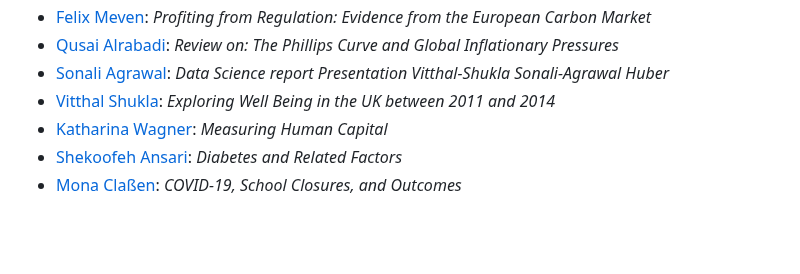
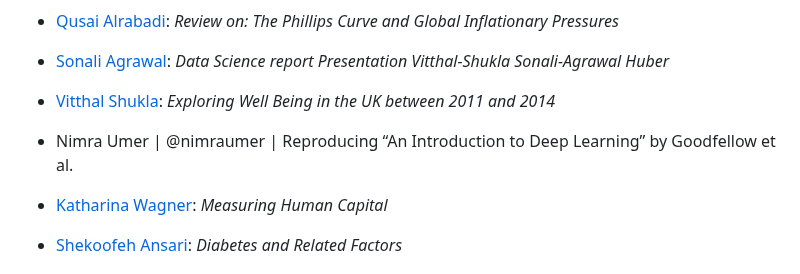
Before and after one commit to hubchev/make_a_pull_request, a Markdown page: I_am_a_data_scientist.md, the part around the change. Drawn GitHub-style; blank space fills up the shorter version.

Commit message:
Add Nimra Umer to the contributors list

```diff
--- a/I_am_a_data_scientist.md
+++ b/I_am_a_data_scientist.md
@@ -11,6 +11,8 @@ Please put your first and second name here, link it to your GitHub profile, and
 - [Qusai Alrabadi](https://github.com/QALRAB): _Review on: The Phillips Curve and Global Inflationary Pressures_
 - [Sonali Agrawal](https://github.com/SonaliAgraw): _Data Science report Presentation Vitthal-Shukla Sonali-Agrawal Huber_
 - [Vitthal Shukla](https://github.com/VitthalGit): _Exploring Well Being in the UK between 2011 and 2014_
+- Nimra Umer | @nimraumer | Reproducing “An Introduction to Deep Learning” by Goodfellow et al.
+
 - [Katharina Wagner](https://github.com/Katwag99): _Measuring Human Capital_
 - [Shekoofeh Ansari](https://github.com/shekoofehansari): _Diabetes and Related Factors_
 - [Mona Claßen](https://github.com/monaongit): _COVID-19, School Closures, and Outcomes_
```
